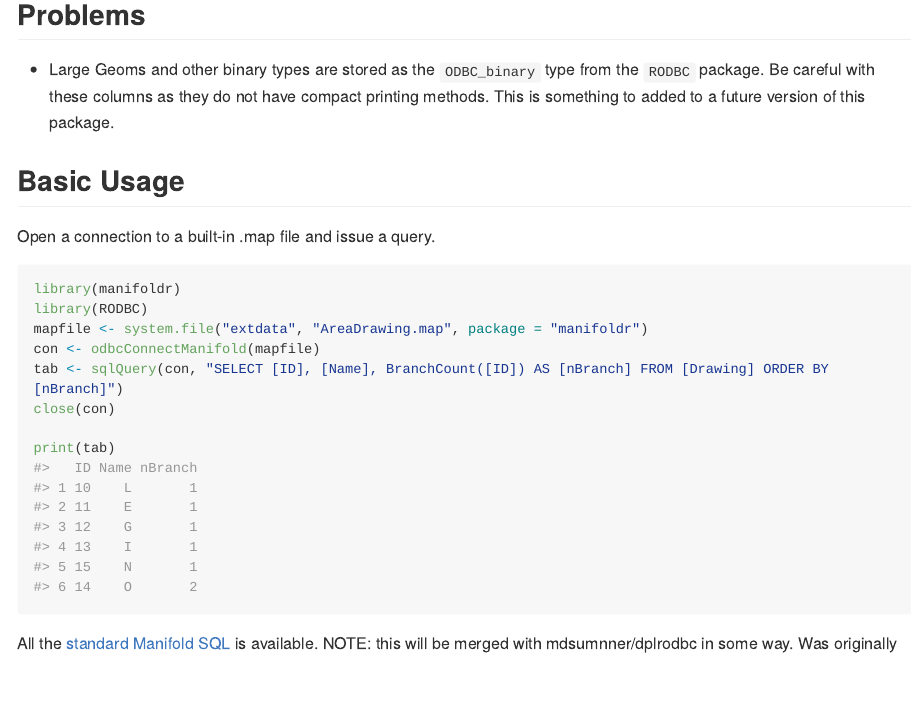
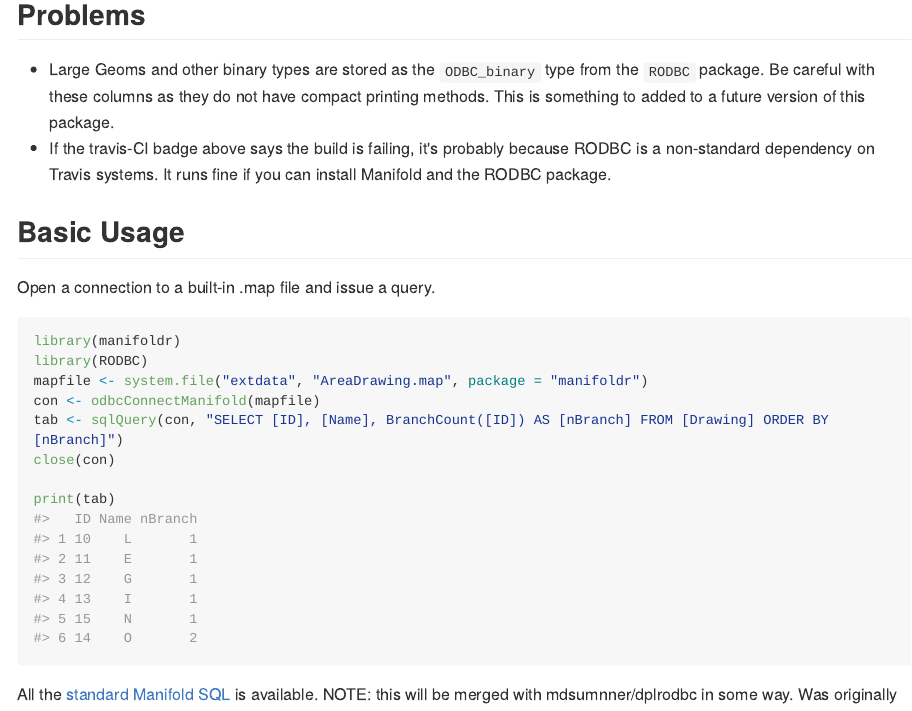
Before and after one commit to hypertidy/manifoldr, an R Markdown document (README.Rmd): the page in a window 1100 px wide, from 450 px down. The pictures show the output file README.md that the author committed with the source, drawn offline in the style of GitHub; long lines of code are wrapped; badge pictures from the web are left out.

Commit message:
travis note

```diff
--- a/README.Rmd
+++ b/README.Rmd
@@ -41,6 +41,7 @@
 ## Problems
 
 * Large Geoms and other binary types are stored as the `ODBC_binary` type from the `RODBC` package. Be careful with these columns as they do not have compact printing methods. This is something to added to a future version of this package.
+* If the travis-CI badge above says the build is failing, it's probably because RODBC is a non-standard dependency on Travis systems. It runs fine if you can install Manifold and the RODBC package.
 
 ## Basic Usage
 
```
Also changed, not shown: README.md, 1 other file.
